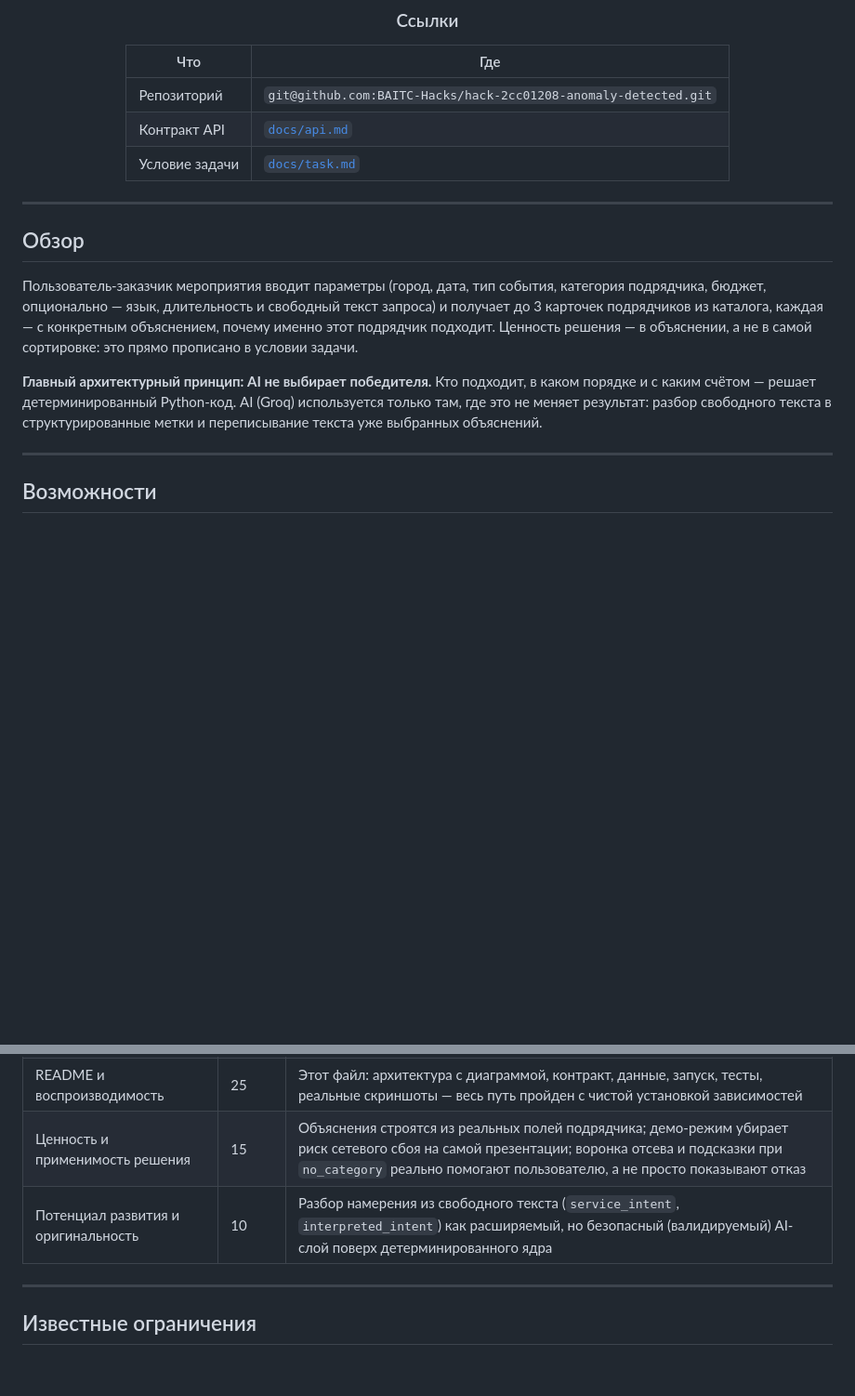
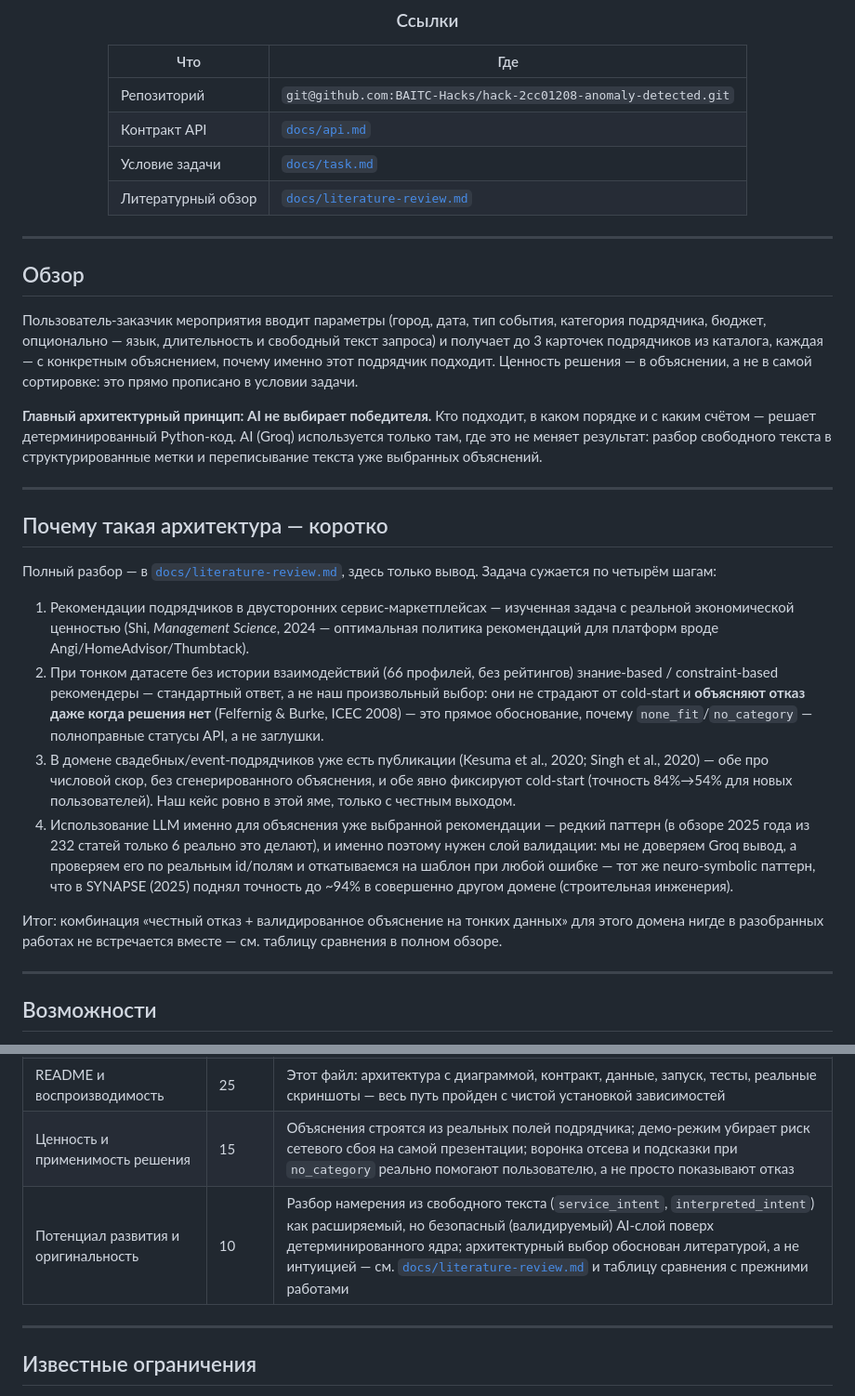
Before and after one commit to BAITC-Hacks/hack-2cc01208-anomaly-detected, a Markdown page: README.md, 2 parts joined by grey strips. Shown at 93% size. Drawn GitHub-style; blank space fills up the shorter version.

```diff
--- a/README.md
+++ b/README.md
@@ -38,6 +38,7 @@ _Будет добавлено перед Demo Day — пока что живы
 | Репозиторий | `git@github.com:BAITC-Hacks/hack-2cc01208-anomaly-detected.git` |
 | Контракт API | [`docs/api.md`](./docs/api.md) |
 | Условие задачи | [`docs/task.md`](./docs/task.md) |
+| Литературный обзор | [`docs/literature-review.md`](./docs/literature-review.md) |
 
 </div>
 
@@ -54,6 +55,32 @@ _Будет добавлено перед Demo Day — пока что живы
 каким счётом — решает детерминированный Python-код. AI (Groq) используется только там, где это не
 меняет результат: разбор свободного текста в структурированные метки и переписывание текста уже
 выбранных объяснений.
+
+---
+
+##  Почему такая архитектура — коротко
+
+Полный разбор — в [`docs/literature-review.md`](./docs/literature-review.md), здесь только вывод.
+Задача сужается по четырём шагам:
+
+1. Рекомендации подрядчиков в двусторонних сервис-маркетплейсах — изученная задача с реальной
+   экономической ценностью (Shi, *Management Science*, 2024 — оптимальная политика рекомендаций
+   для платформ вроде Angi/HomeAdvisor/Thumbtack).
+2. При тонком датасете без истории взаимодействий (66 профилей, без рейтингов) знание-based /
+   constraint-based рекомендеры — стандартный ответ, а не наш произвольный выбор: они не страдают
+   от cold-start и **объясняют отказ даже когда решения нет** (Felfernig & Burke, ICEC 2008) — это
+   прямое обоснование, почему `none_fit`/`no_category` — полноправные статусы API, а не заглушки.
+3. В домене свадебных/event-подрядчиков уже есть публикации (Kesuma et al., 2020; Singh et al.,
+   2020) — обе про числовой скор, без сгенерированного объяснения, и обе явно фиксируют cold-start
+   (точность 84%→54% для новых пользователей). Наш кейс ровно в этой яме, только с честным выходом.
+4. Использование LLM именно для объяснения уже выбранной рекомендации — редкий паттерн (в обзоре
+   2025 года из 232 статей только 6 реально это делают), и именно поэтому нужен слой валидации:
+   мы не доверяем Groq вывод, а проверяем его по реальным id/полям и откатываемся на шаблон при
+   любой ошибке — тот же neuro-symbolic паттерн, что в SYNAPSE (2025) поднял точность до ~94% в
+   совершенно другом домене (строительная инженерия).
+
+Итог: комбинация «честный отказ + валидированное объяснение на тонких данных» для этого домена нигде
+в разобранных работах не встречается вместе — см. таблицу сравнения в полном обзоре.
 
 ---
 
@@ -385,7 +412,7 @@ python -m http.server 5500
 | Техническая реализация | 25 | Чёткое разделение слоёв (детерминированный движок отдельно от опциональных AI-слоёв), dependency injection для тестируемости без сети, валидация LLM-вывода против датасета, fallback на каждом AI-зависимом шаге |
 | README и воспроизводимость | 25 | Этот файл: архитектура с диаграммой, контракт, данные, запуск, тесты, реальные скриншоты — весь путь пройден с чистой установкой зависимостей |
 | Ценность и применимость решения | 15 | Объяснения строятся из реальных полей подрядчика; демо-режим убирает риск сетевого сбоя на самой презентации; воронка отсева и подсказки при `no_category` реально помогают пользователю, а не просто показывают отказ |
-| Потенциал развития и оригинальность | 10 | Разбор намерения из свободного текста (`service_intent`, `interpreted_intent`) как расширяемый, но безопасный (валидируемый) AI-слой поверх детерминированного ядра |
+| Потенциал развития и оригинальность | 10 | Разбор намерения из свободного текста (`service_intent`, `interpreted_intent`) как расширяемый, но безопасный (валидируемый) AI-слой поверх детерминированного ядра; архитектурный выбор обоснован литературой, а не интуицией — см. [`docs/literature-review.md`](./docs/literature-review.md) и таблицу сравнения с прежними работами |
 
 ---
 
```
Also changed, not shown: docs/literature-review.md (added, +53 -0 lines).
